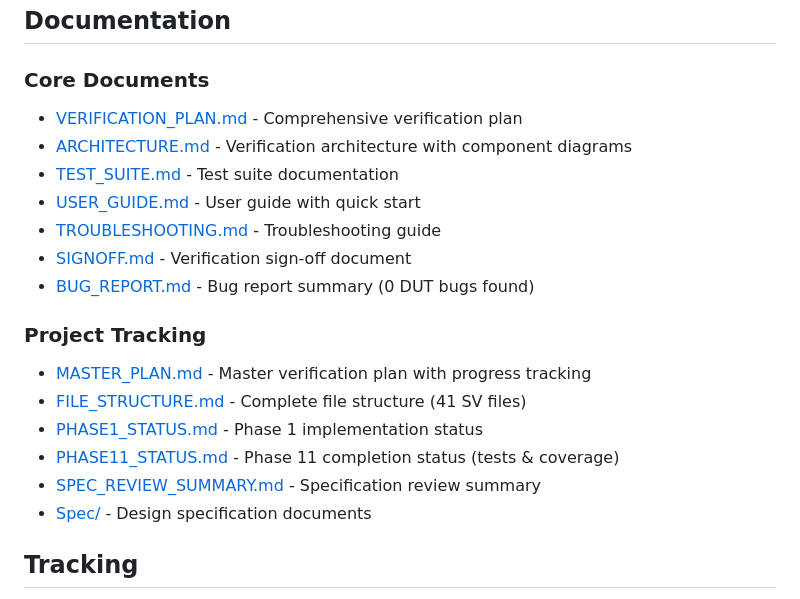
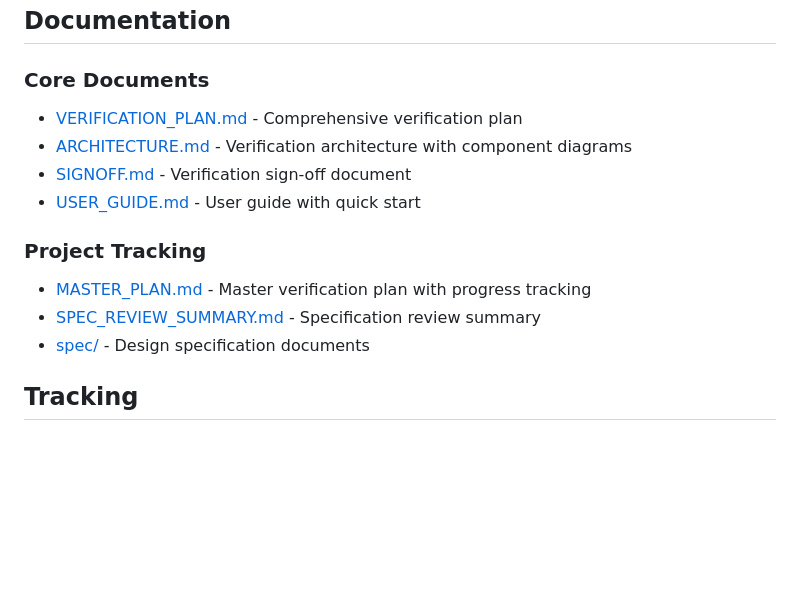
Before and after one commit to Assaf-Afriat/uvm-cpm-packet-modifier, a Markdown page: README.md, the part around the change. GitHub-like rendering; blank space fills up the shorter version.

```diff
--- a/README.md
+++ b/README.md
@@ -129,21 +129,15 @@ See [FILE_STRUCTURE.md](FILE_STRUCTURE.md) for complete file listing.
 ## Documentation
 
 ### Core Documents
-- [VERIFICATION_PLAN.md](VERIFICATION_PLAN.md) - Comprehensive verification plan
-- [ARCHITECTURE.md](ARCHITECTURE.md) - Verification architecture with component diagrams
-- [TEST_SUITE.md](TEST_SUITE.md) - Test suite documentation
-- [USER_GUIDE.md](USER_GUIDE.md) - User guide with quick start
-- [TROUBLESHOOTING.md](TROUBLESHOOTING.md) - Troubleshooting guide
-- [SIGNOFF.md](SIGNOFF.md) - Verification sign-off document
-- [BUG_REPORT.md](BUG_REPORT.md) - Bug report summary (0 DUT bugs found)
+- [VERIFICATION_PLAN.md](docs/VERIFICATION_PLAN.md) - Comprehensive verification plan
+- [ARCHITECTURE.md](docs/ARCHITECTURE.md) - Verification architecture with component diagrams
+- [SIGNOFF.md](docs/SIGNOFF.md) - Verification sign-off document
+- [USER_GUIDE.md](docs/USER_GUIDE.md) - User guide with quick start
 
 ### Project Tracking
 - [MASTER_PLAN.md](MASTER_PLAN.md) - Master verification plan with progress tracking
-- [FILE_STRUCTURE.md](FILE_STRUCTURE.md) - Complete file structure (41 SV files)
-- [PHASE1_STATUS.md](PHASE1_STATUS.md) - Phase 1 implementation status
-- [PHASE11_STATUS.md](PHASE11_STATUS.md) - Phase 11 completion status (tests & coverage)
-- [SPEC_REVIEW_SUMMARY.md](SPEC_REVIEW_SUMMARY.md) - Specification review summary
-- [Spec/](Spec/) - Design specification documents
+- [SPEC_REVIEW_SUMMARY.md](docs/SPEC_REVIEW_SUMMARY.md) - Specification review summary
+- [spec/](spec/) - Design specification documents
 
 ## Tracking
 
```
